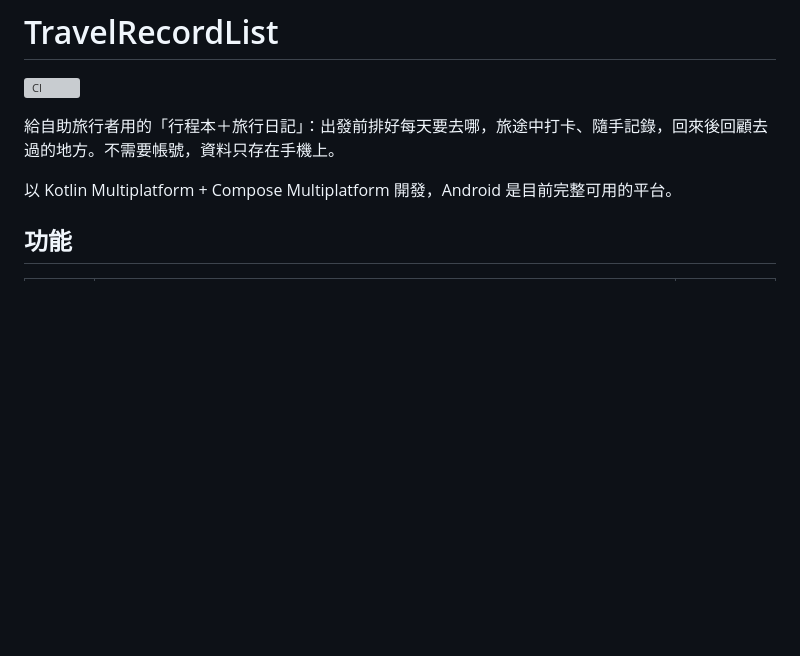
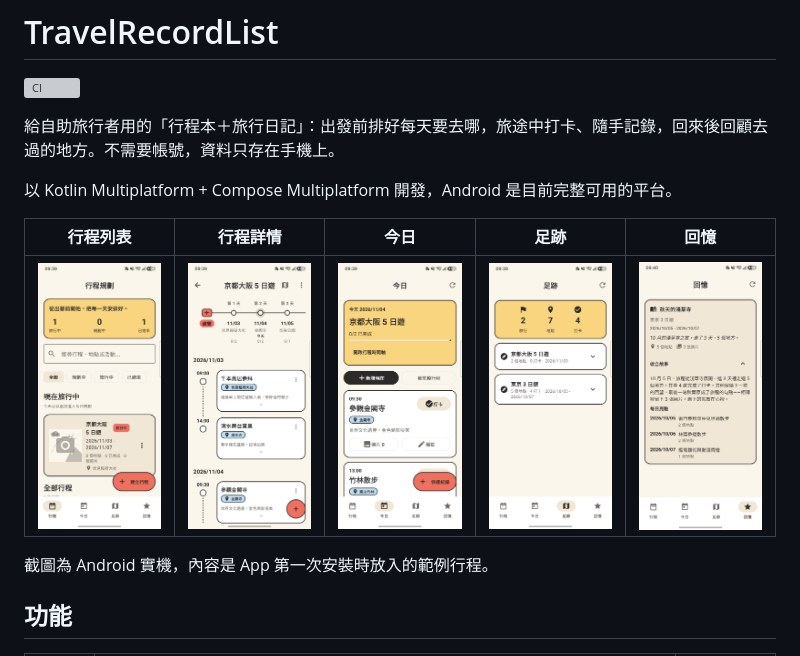
Before and after one commit to ppking2897/TravelRecordList, a Markdown page: README.md, the part around the change. Rendered like a GitHub page; pictures changed too: docs/screenshots/footprint.png (added), docs/screenshots/itinerary-detail.png (added), docs/screenshots/itinerary-list.png (added); blank space fills up the shorter version; grey boxes are pictures that could not be loaded.

Commit message:
docs: README 加上 Android 實機截圖

```diff
--- a/README.md
+++ b/README.md
@@ -5,6 +5,12 @@
 給自助旅行者用的「行程本＋旅行日記」：出發前排好每天要去哪，旅途中打卡、隨手記錄，回來後回顧去過的地方。不需要帳號，資料只存在手機上。
 
 以 Kotlin Multiplatform + Compose Multiplatform 開發，Android 是目前完整可用的平台。
+
+| 行程列表 | 行程詳情 | 今日 | 足跡 | 回憶 |
+|---|---|---|---|---|
+| <img src="docs/screenshots/itinerary-list.png" width="160" alt="行程列表"> | <img src="docs/screenshots/itinerary-detail.png" width="160" alt="行程詳情"> | <img src="docs/screenshots/today.png" width="160" alt="今日"> | <img src="docs/screenshots/footprint.png" width="160" alt="足跡"> | <img src="docs/screenshots/memory.png" width="160" alt="回憶"> |
+
+截圖為 Android 實機，內容是 App 第一次安裝時放入的範例行程。
 
 ## 功能
 
```
Also changed, not shown: .claude/docs/improvement-plan.md (+1 -1 lines).
